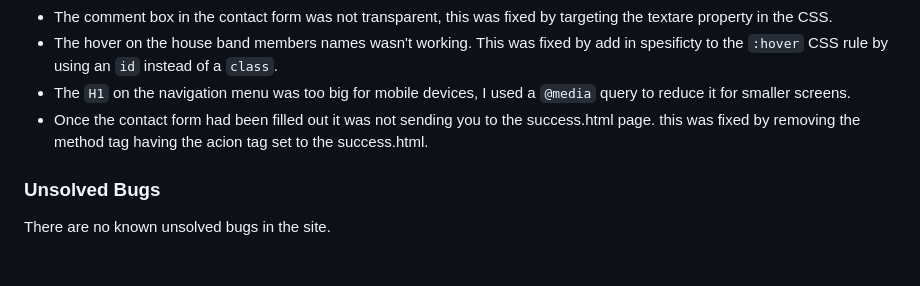
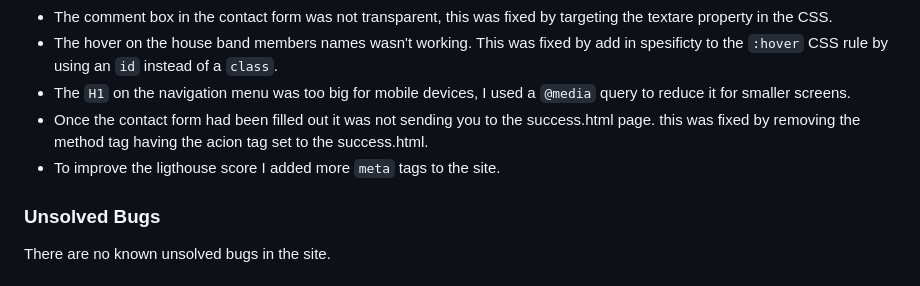
Before and after one commit to DanMorriss/jazz-platform, a Markdown page: README.md, the part around the change. GitHub-like rendering.

Commit message:
add more bugs to readme

```diff
--- a/README.md
+++ b/README.md
@@ -233,6 +233,7 @@ The following bugs were encountered during the build of the site:
 - The hover on the house band members names wasn't working. This was fixed by add in spesificty to the `:hover` CSS rule by using an `id` instead of a `class`.
 - The `H1` on the navigation menu was too big for mobile devices, I used a `@media` query to reduce it for smaller screens.
 - Once the contact form had been filled out it was not sending you to the success.html page. this was fixed by removing the method tag having the acion tag set to the success.html.
+- To improve the ligthouse score I added more `meta` tags to the site.
 
 ### Unsolved Bugs
 There are no known unsolved bugs in the site.
```
